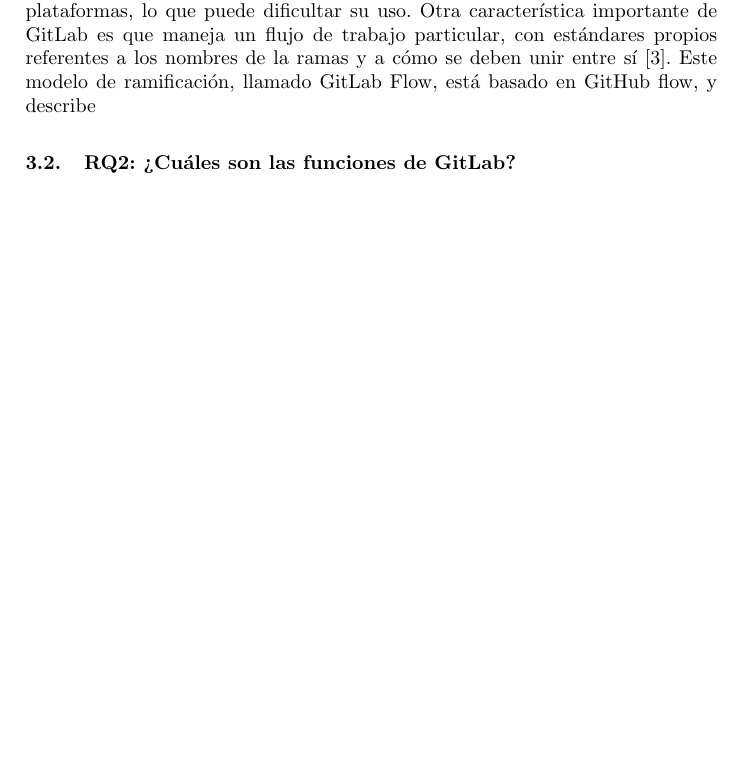
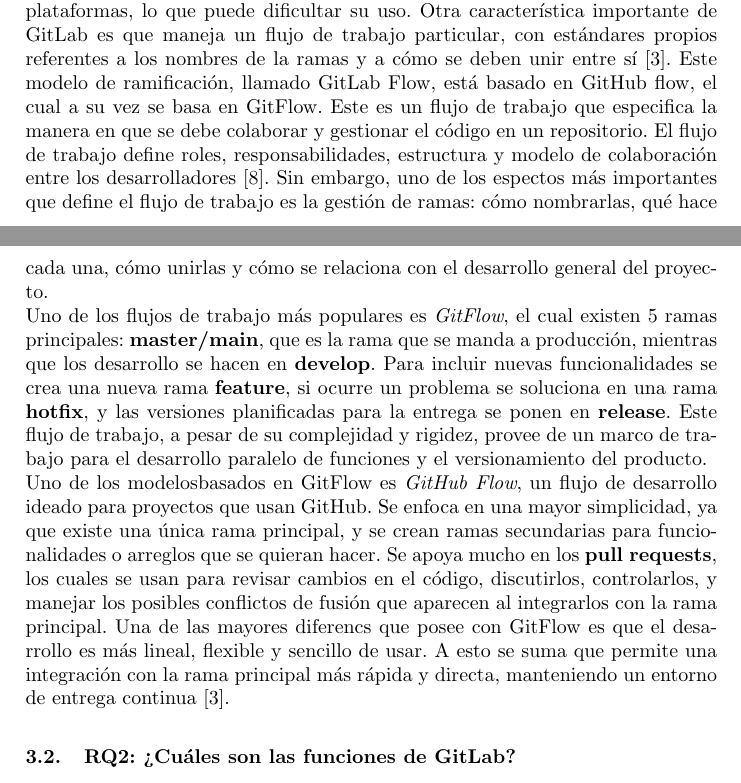
Before and after one commit to ArielParedesLozada/LaTeX-1P, a LaTeX paper (gitlab.tex): part of page 4 of 10 before the commit and two parts of pages 4 and 5 of 11 after it, the two joined at a grey line, cut so that both start at the same text, the shorter picture padded with empty space. Compiled offline with pdfLaTeX.

Commit message:
Agrega: RQ1-GitFlow y GitHub flow

```diff
--- a/gitlab.tex
+++ b/gitlab.tex
@@ -162,8 +163,22 @@
 Además, algunas de la comunidad de GitLab es mucho menor que la de otras plataformas, lo que puede dificultar su uso.
 Otra característica importante de GitLab es que maneja un flujo de trabajo particular, con estándares propios referentes
 a los nombres de la ramas y a cómo se deben unir entre sí \cite{devineni1version}. Este modelo de ramificación, llamado
-GitLab Flow, está basado en GitHub flow, y describe
-%TODO: PON EL GITLAB Flow (REF-GITLAB)
+GitLab Flow, está basado en GitHub flow, el cual a su vez se basa en GitFlow. Este es un flujo de trabajo que especifica
+la manera en que se debe colaborar y gestionar el código en un repositorio. El flujo de trabajo define roles, responsabilidades,
+estructura y modelo de colaboración entre los desarrolladores \cite{uddin2023comparative}. Sin embargo, uno de los espectos
+más importantes que define el flujo de trabajo es la gestión de ramas: cómo nombrarlas, qué hace cada una, cómo unirlas y
+cómo se relaciona con el desarrollo general del proyecto.\\
+Uno de los flujos de trabajo más populares es \textit{GitFlow}, el cual existen 5 ramas principales: \textbf{master/main}, que
+es la rama que se manda a producción, mientras que los desarrollo se hacen en \textbf{develop}. Para incluir nuevas funcionalidades
+se crea una nueva rama \textbf{feature}, si ocurre un problema se soluciona en una rama \textbf{hotfix}, y las versiones
+planificadas para la entrega se ponen en \textbf{release}. Este flujo de trabajo, a pesar de su complejidad y rigidez,
+provee de un marco de trabajo para el desarrollo paralelo de funciones y el versionamiento del producto.\\
+Uno de los modelosbasados en GitFlow es \textit{GitHub Flow}, un flujo de desarrollo ideado para proyectos que usan GitHub.
+Se enfoca en una mayor simplicidad, ya que existe una única rama principal, y se crean ramas secundarias para funcionalidades
+o arreglos que se quieran hacer. Se apoya mucho en los \textbf{pull requests}, los cuales se usan para revisar cambios en el
+código, discutirlos, controlarlos, y manejar los posibles conflictos de fusión que aparecen al integrarlos con la rama principal.
+Una de las mayores diferencs que posee con GitFlow es que el desarrollo es más lineal, flexible y sencillo de usar. A esto se
+suma que permite una integración con la rama principal más rápida y directa, manteniendo un entorno de entrega continua \cite{devineni1version}.
 \subsection{RQ2: ¿Cuáles son las funciones de GitLab?}
 %Funciones de GitLab
 GitLab ofrece muchas funciones que facilitan el desarrollo de software y la colaboración entre equipos. Esto lo
```
Also changed, not shown: gitlab.tex (32 more changed lines).
